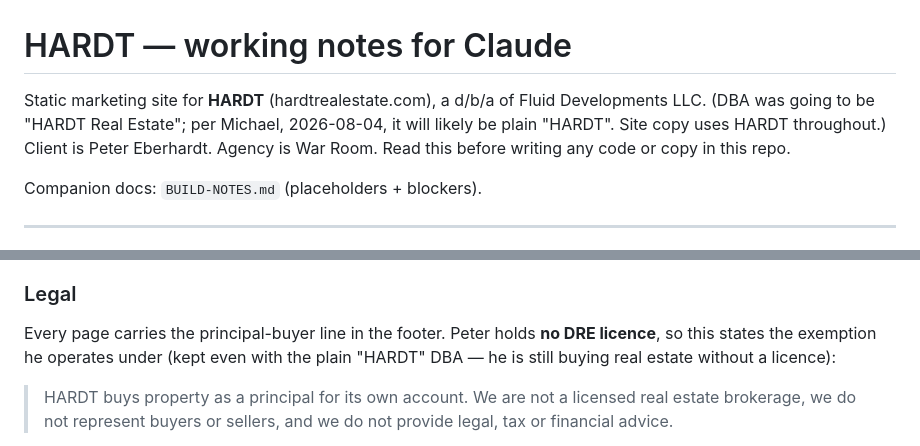
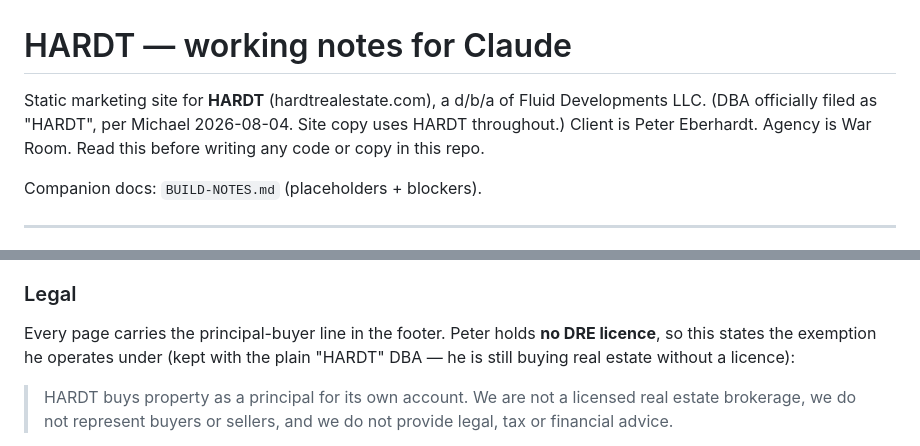
Before and after one commit to WarroomAgency/Hardt-site, a Markdown page: CLAUDE.md, 2 parts joined by grey strips. GitHub-like rendering.

```diff
--- a/CLAUDE.md
+++ b/CLAUDE.md
@@ -1,8 +1,8 @@
 # HARDT — working notes for Claude
 
 Static marketing site for **HARDT** (hardtrealestate.com), a d/b/a of
-Fluid Developments LLC. (DBA was going to be "HARDT Real Estate"; per Michael,
-2026-08-04, it will likely be plain "HARDT". Site copy uses HARDT throughout.) Client is Peter Eberhardt. Agency is War Room.
+Fluid Developments LLC. (DBA officially filed as "HARDT",
+per Michael 2026-08-04. Site copy uses HARDT throughout.) Client is Peter Eberhardt. Agency is War Room.
 Read this before writing any code or copy in this repo.
 
 Companion docs: `BUILD-NOTES.md` (placeholders + blockers).
@@ -49,8 +49,8 @@ a bug, not a style preference.
 ### Legal
 
 Every page carries the principal-buyer line in the footer. Peter holds **no DRE
-licence**, so this states the exemption he operates under (kept even with the
-plain "HARDT" DBA — he is still buying real estate without a licence):
+licence**, so this states the exemption he operates under (kept with the plain
+"HARDT" DBA — he is still buying real estate without a licence):
 
 > HARDT buys property as a principal for its own account. We are not
 > a licensed real estate brokerage, we do not represent buyers or sellers, and we
```
Also changed, not shown: CLIENT-ACTIONS.md (+7 -3 lines).
